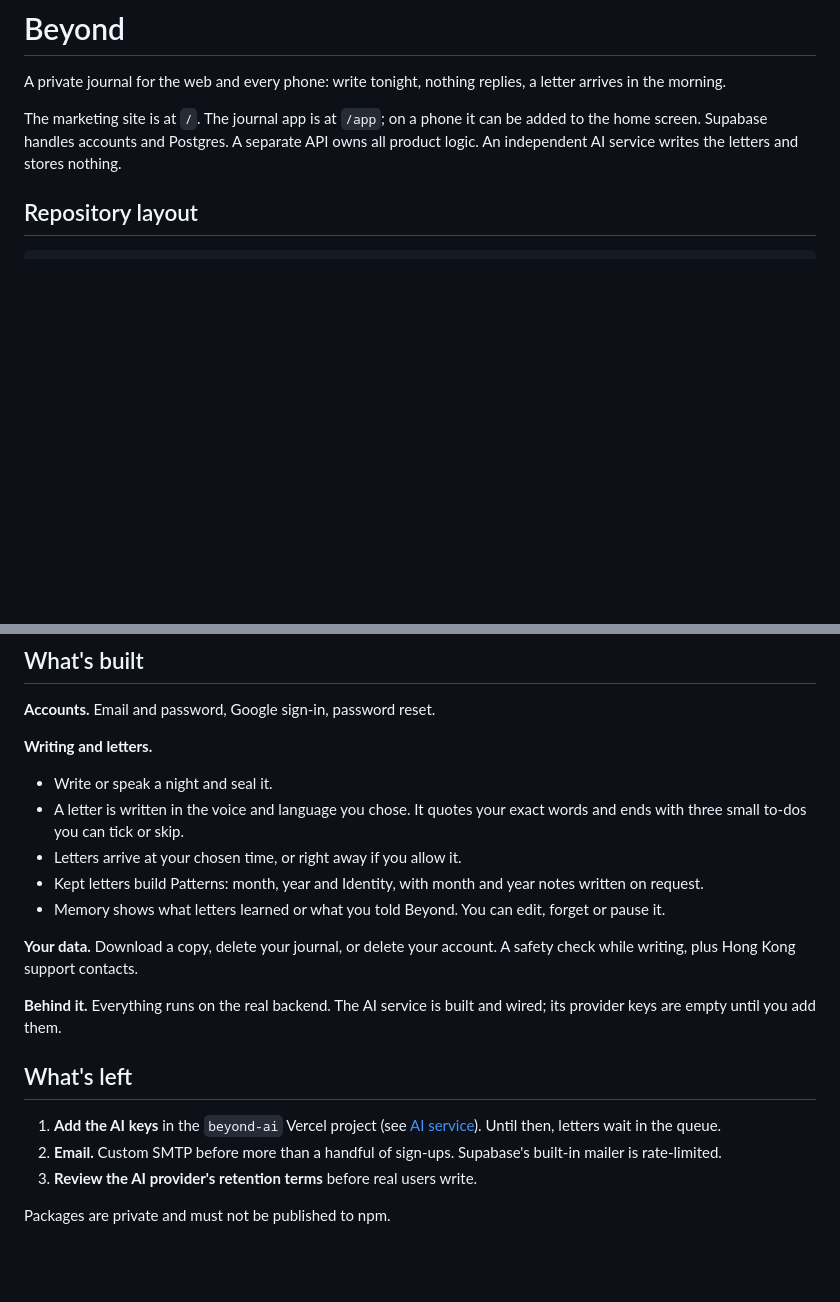
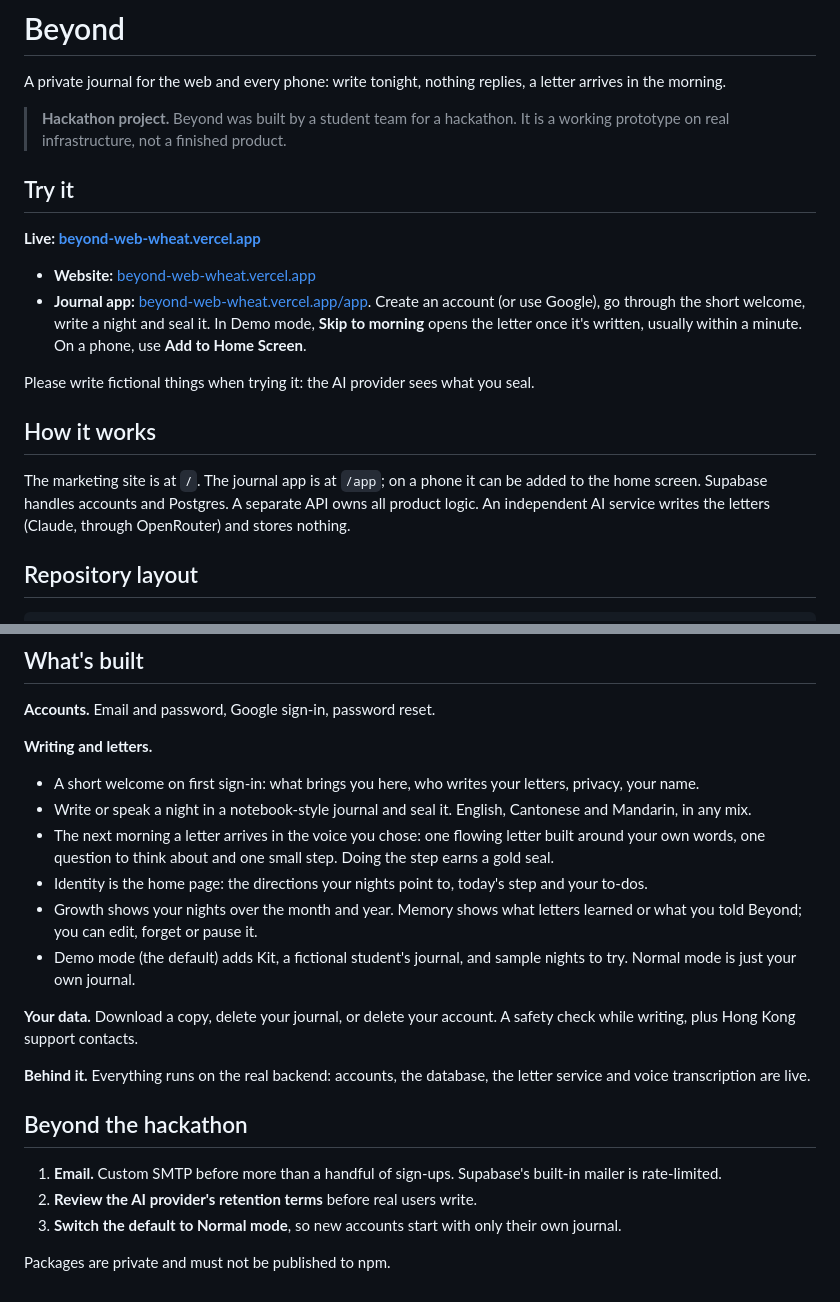
Before and after one commit to Hassan1278/beyond, a Markdown page: README.md, 2 parts joined by grey strips. GitHub-like rendering; blank space fills up the shorter version.

Commit message:
README: hackathon project, live links, what Beyond does now
- Says it's a hackathon prototype and links the live site and app.
- Describes the current journal: welcome, one-letter format with one
  question and one step, Identity home, Growth, Demo and Normal mode.
- The AI is live (Claude through OpenRouter); "What's left" becomes
  "Beyond the hackathon".

Co-Authored-By: Claude Opus 5.5 <noreply@anthropic.com>
Claude-Session: https://claude.ai/code/session_01Ks6zDhvTxesxbKcGJEoL6T

```diff
--- a/README.md
+++ b/README.md
@@ -2,7 +2,20 @@
 
 A private journal for the web and every phone: write tonight, nothing replies, a letter arrives in the morning.
 
-The marketing site is at `/`. The journal app is at `/app`; on a phone it can be added to the home screen. Supabase handles accounts and Postgres. A separate API owns all product logic. An independent AI service writes the letters and stores nothing.
+> **Hackathon project.** Beyond was built by a student team for a hackathon. It is a working prototype on real infrastructure, not a finished product.
+
+## Try it
+
+**Live: [beyond-web-wheat.vercel.app](https://beyond-web-wheat.vercel.app)**
+
+- **Website:** [beyond-web-wheat.vercel.app](https://beyond-web-wheat.vercel.app)
+- **Journal app:** [beyond-web-wheat.vercel.app/app](https://beyond-web-wheat.vercel.app/app). Create an account (or use Google), go through the short welcome, write a night and seal it. In Demo mode, **Skip to morning** opens the letter once it's written, usually within a minute. On a phone, use **Add to Home Screen**.
+
+Please write fictional things when trying it: the AI provider sees what you seal.
+
+## How it works
+
+The marketing site is at `/`. The journal app is at `/app`; on a phone it can be added to the home screen. Supabase handles accounts and Postgres. A separate API owns all product logic. An independent AI service writes the letters (Claude, through OpenRouter) and stores nothing.
 
 ## Repository layout
 
@@ -65,20 +78,21 @@ Database tests need Docker: `npm run db:start && npm run db:test`.
 
 **Writing and letters.**
 
-- Write or speak a night and seal it.
-- A letter is written in the voice and language you chose. It quotes your exact words and ends with three small to-dos you can tick or skip.
-- Letters arrive at your chosen time, or right away if you allow it.
-- Kept letters build Patterns: month, year and Identity, with month and year notes written on request.
-- Memory shows what letters learned or what you told Beyond. You can edit, forget or pause it.
+- A short welcome on first sign-in: what brings you here, who writes your letters, privacy, your name.
+- Write or speak a night in a notebook-style journal and seal it. English, Cantonese and Mandarin, in any mix.
+- The next morning a letter arrives in the voice you chose: one flowing letter built around your own words, one question to think about and one small step. Doing the step earns a gold seal.
+- Identity is the home page: the directions your nights point to, today's step and your to-dos.
+- Growth shows your nights over the month and year. Memory shows what letters learned or what you told Beyond; you can edit, forget or pause it.
+- Demo mode (the default) adds Kit, a fictional student's journal, and sample nights to try. Normal mode is just your own journal.
 
 **Your data.** Download a copy, delete your journal, or delete your account. A safety check while writing, plus Hong Kong support contacts.
 
-**Behind it.** Everything runs on the real backend. The AI service is built and wired; its provider keys are empty until you add them.
+**Behind it.** Everything runs on the real backend: accounts, the database, the letter service and voice transcription are live.
 
-## What's left
+## Beyond the hackathon
 
-1. **Add the AI keys** in the `beyond-ai` Vercel project (see [AI service](docs/ai-service.md#turning-it-on)). Until then, letters wait in the queue.
-2. **Email.** Custom SMTP before more than a handful of sign-ups. Supabase's built-in mailer is rate-limited.
-3. **Review the AI provider's retention terms** before real users write.
+1. **Email.** Custom SMTP before more than a handful of sign-ups. Supabase's built-in mailer is rate-limited.
+2. **Review the AI provider's retention terms** before real users write.
+3. **Switch the default to Normal mode**, so new accounts start with only their own journal.
 
 Packages are private and must not be published to npm.
```
